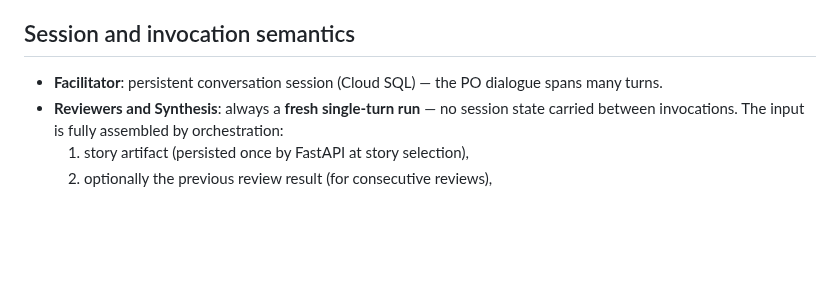
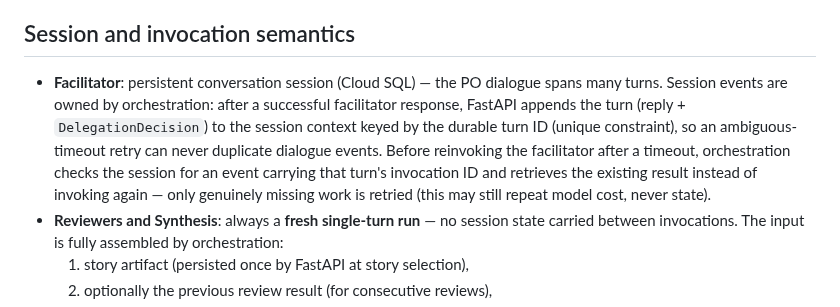
Before and after one commit to MMZ993/story-review, a Markdown page: docs/design/agents.md, the part around the change. GitHub-like rendering; blank space fills up the shorter version.

Commit message:
docs: specify facilitator session-event idempotency on retry

```diff
--- a/docs/design/agents.md
+++ b/docs/design/agents.md
@@ -77,7 +77,13 @@ parks the session instead of evaluating readiness.
 ## Session and invocation semantics
 
 - **Facilitator**: persistent conversation session (Cloud SQL) — the PO dialogue spans
-  many turns.
+  many turns. Session events are owned by orchestration: after a successful facilitator
+  response, FastAPI appends the turn (reply + `DelegationDecision`) to the session
+  context keyed by the durable turn ID (unique constraint), so an ambiguous-timeout
+  retry can never duplicate dialogue events. Before reinvoking the facilitator after a
+  timeout, orchestration checks the session for an event carrying that turn's invocation
+  ID and retrieves the existing result instead of invoking again — only genuinely
+  missing work is retried (this may still repeat model cost, never state).
 - **Reviewers and Synthesis**: always a **fresh single-turn run** — no session state
   carried between invocations. The input is fully assembled by orchestration:
   1. story artifact (persisted once by FastAPI at story selection),
```
Also changed, not shown: docs/design/observability.md (+5 -1 lines).
